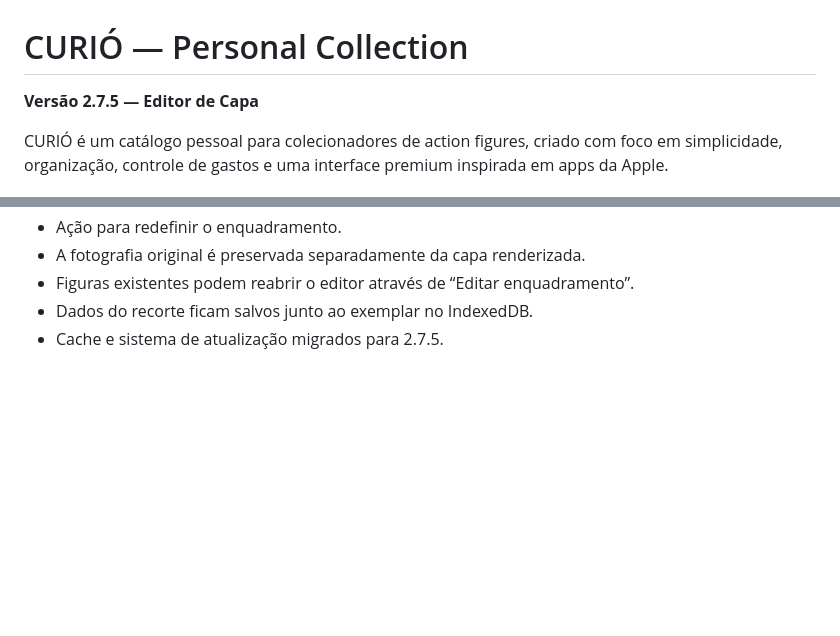
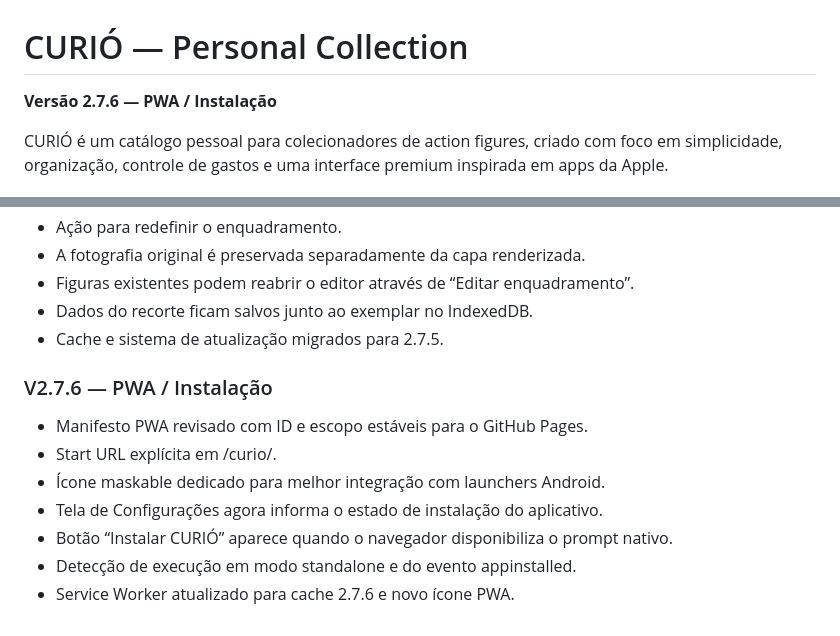
Before and after one commit to SaileOnerb/curio, a Markdown page: README.md, 2 parts joined by grey strips. Drawn GitHub-style; blank space fills up the shorter version.

Commit message:
Document CURIÓ 2.7.6 PWA installation

```diff
--- a/README.md
+++ b/README.md
@@ -1,6 +1,6 @@
 # CURIÓ — Personal Collection
 
-**Versão 2.7.5 — Editor de Capa**
+**Versão 2.7.6 — PWA / Instalação**
 
 CURIÓ é um catálogo pessoal para colecionadores de action figures, criado com foco em simplicidade, organização, controle de gastos e uma interface premium inspirada em apps da Apple.
 
@@ -179,3 +179,13 @@ Preview hospedado via GitHub Pages/HTTPS. Faça backups regularmente antes de tr
 - Figuras existentes podem reabrir o editor através de “Editar enquadramento”.
 - Dados do recorte ficam salvos junto ao exemplar no IndexedDB.
 - Cache e sistema de atualização migrados para 2.7.5.
+
+
+### V2.7.6 — PWA / Instalação
+- Manifesto PWA revisado com ID e escopo estáveis para o GitHub Pages.
+- Start URL explícita em /curio/.
+- Ícone maskable dedicado para melhor integração com launchers Android.
+- Tela de Configurações agora informa o estado de instalação do aplicativo.
+- Botão “Instalar CURIÓ” aparece quando o navegador disponibiliza o prompt nativo.
+- Detecção de execução em modo standalone e do evento appinstalled.
+- Service Worker atualizado para cache 2.7.6 e novo ícone PWA.
```
